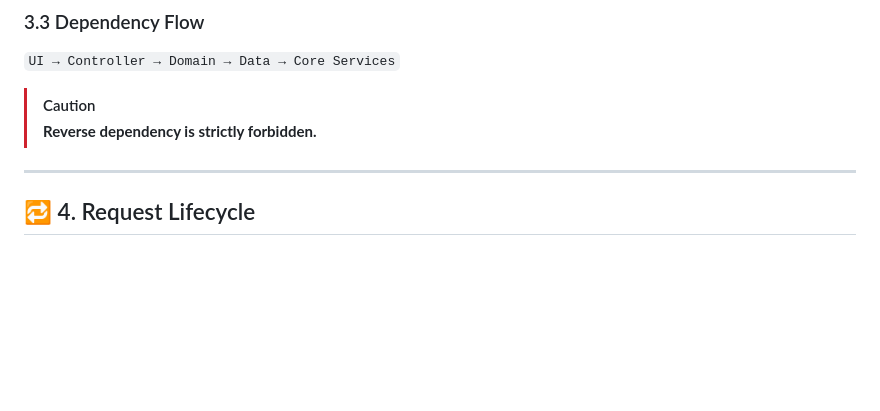
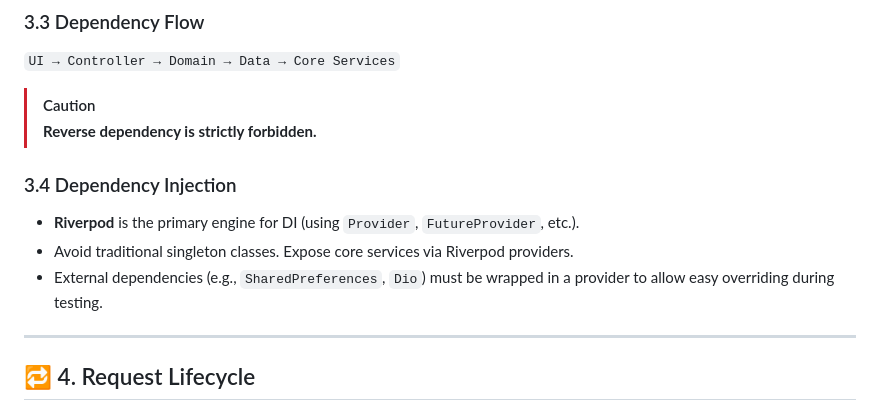
Before and after one commit to FORHU/mapanytime-market-app, a Markdown page: docs/Framework-Guide/engineering-handbook.md, the part around one of its changes. Drawn GitHub-style; blank space fills up the shorter version.

```diff
--- a/docs/Framework-Guide/engineering-handbook.md
+++ b/docs/Framework-Guide/engineering-handbook.md
@@ -81,6 +81,11 @@ lib/
 
 > [!CAUTION]
 > **Reverse dependency is strictly forbidden.**
+
+### 3.4 Dependency Injection
+- **Riverpod** is the primary engine for DI (using `Provider`, `FutureProvider`, etc.).
+- Avoid traditional singleton classes. Expose core services via Riverpod providers.
+- External dependencies (e.g., `SharedPreferences`, `Dio`) must be wrapped in a provider to allow easy overriding during testing.
 
 ---
 
```
Also changed, not shown: other parts of docs/Framework-Guide/engineering-handbook.md (+30 -4 lines).
